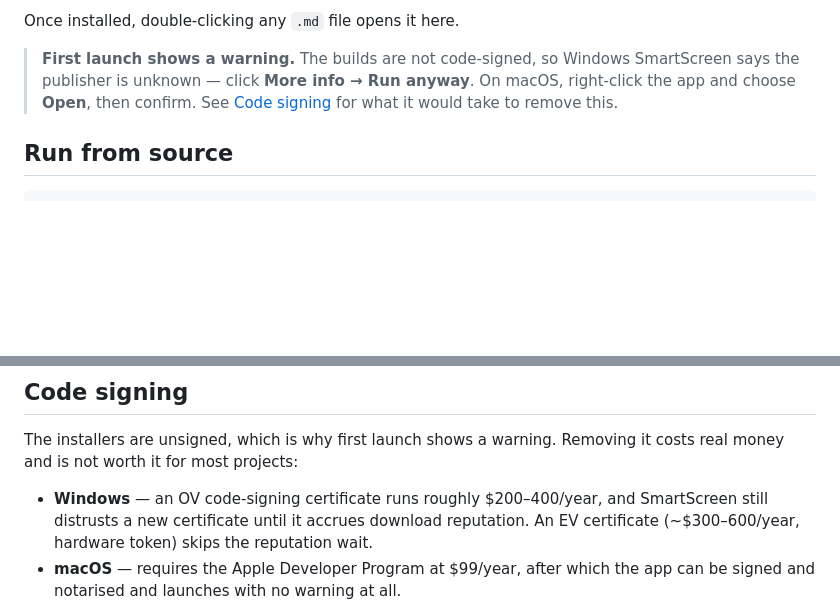
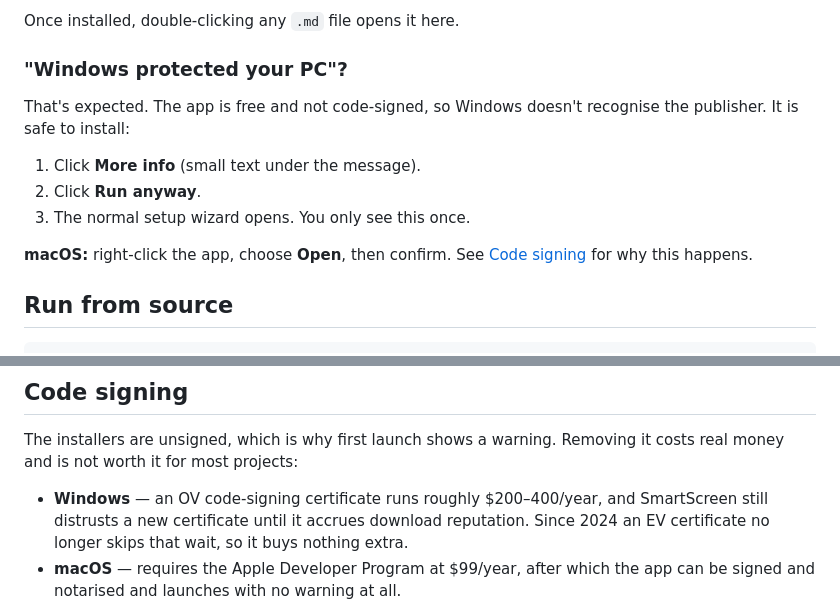
Before and after one commit to TimWJT/markdown-viewer, a Markdown page: README.md, 2 parts joined by grey strips. Drawn GitHub-style; blank space fills up the shorter version.

Commit message:
Explain the Windows SmartScreen warning in the README
Adds simple steps for getting past it, and drops the outdated claim that an EV certificate skips it.

```diff
--- a/README.md
+++ b/README.md
@@ -24,7 +24,15 @@ measured from the current build: `dist-standalone/Markdown Viewer.html` is
 
 Once installed, double-clicking any `.md` file opens it here.
 
-> **First launch shows a warning.** The builds are not code-signed, so Windows SmartScreen says the publisher is unknown — click **More info → Run anyway**. On macOS, right-click the app and choose **Open**, then confirm. See [Code signing](#code-signing) for what it would take to remove this.
+### "Windows protected your PC"?
+
+That's expected. The app is free and not code-signed, so Windows doesn't recognise the publisher. It is safe to install:
+
+1. Click **More info** (small text under the message).
+2. Click **Run anyway**.
+3. The normal setup wizard opens. You only see this once.
+
+**macOS:** right-click the app, choose **Open**, then confirm. See [Code signing](#code-signing) for why this happens.
 
 ## Run from source
 
@@ -220,7 +228,7 @@ cannot cut a release.
 
 The installers are unsigned, which is why first launch shows a warning. Removing it costs real money and is not worth it for most projects:
 
-- **Windows** — an OV code-signing certificate runs roughly $200–400/year, and SmartScreen still distrusts a new certificate until it accrues download reputation. An EV certificate (~$300–600/year, hardware token) skips the reputation wait.
+- **Windows** — an OV code-signing certificate runs roughly $200–400/year, and SmartScreen still distrusts a new certificate until it accrues download reputation. Since 2024 an EV certificate no longer skips that wait, so it buys nothing extra.
 - **macOS** — requires the Apple Developer Program at $99/year, after which the app can be signed and notarised and launches with no warning at all.
 
 If you ever buy certificates, they slot into the existing workflow as repository secrets — `tauri-action` reads them without any change to the build itself.
```
